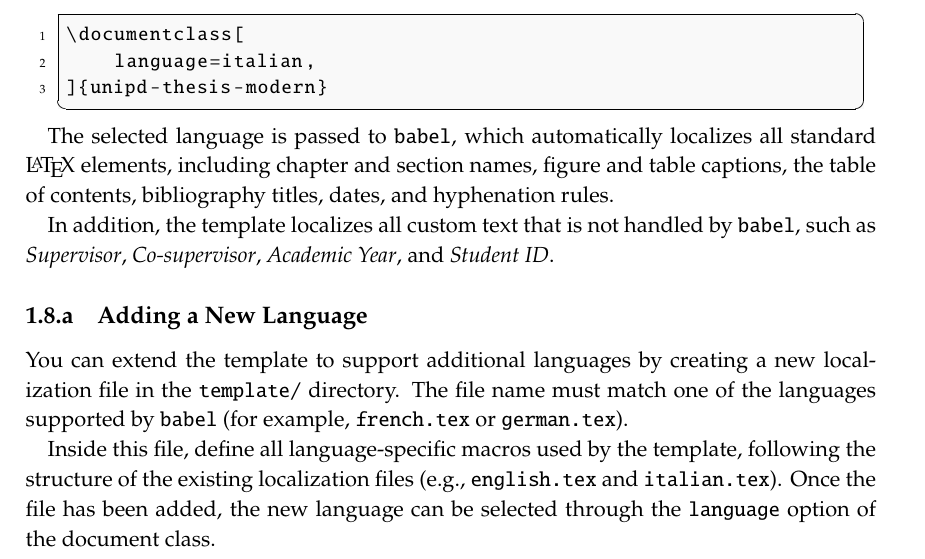
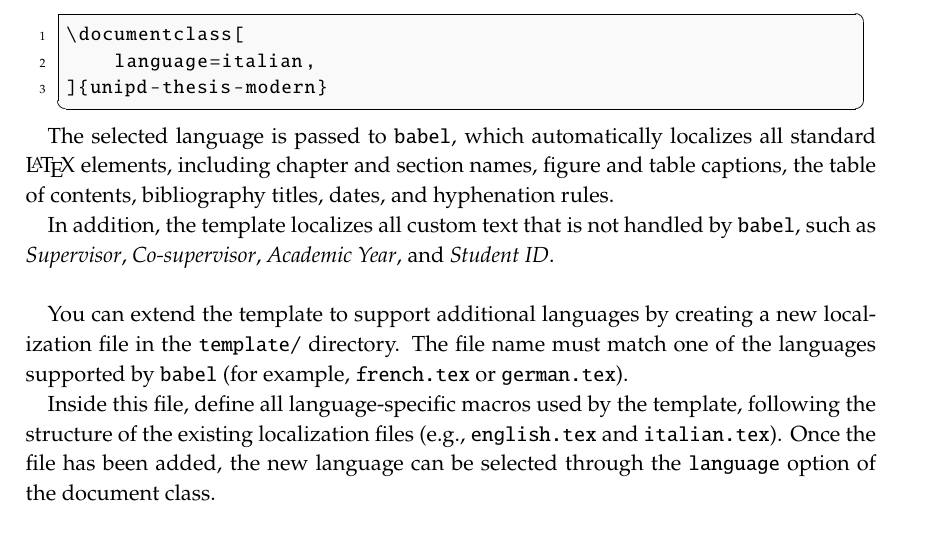
Before and after one commit to baronefr/unipd-thesis-modern, a LaTeX thesis (main.tex, which reads chapters/demo-basic.tex, unipd-thesis-modern.cls): part of page 22 of 42, cut so that both start at the same text. Compiled offline with pdfLaTeX.

Commit message:
remove subsection to fit toc in one page, compile document

```diff
--- a/chapters/demo-basic.tex
+++ b/chapters/demo-basic.tex
@@ -277,10 +277,7 @@ To select a different language, use the \texttt{language} option when loading th
 
 The selected language is passed to \texttt{babel}, which automatically localizes all standard \LaTeX{} elements, including chapter and section names, figure and table captions, the table of contents, bibliography titles, dates, and hyphenation rules.
 
-In addition, the template localizes all custom text that is not handled by \texttt{babel}, such as \emph{Supervisor}, \emph{Co-supervisor}, \emph{Academic Year}, and \emph{Student ID}.
-
-
-\subsection{Adding a New Language}
+In addition, the template localizes all custom text that is not handled by \texttt{babel}, such as \emph{Supervisor}, \emph{Co-supervisor}, \emph{Academic Year}, and \emph{Student ID}.\\
 
 You can extend the template to support additional languages by creating a new localization file in the \texttt{template/} directory. The file name must match one of the languages supported by \texttt{babel} (for example, \texttt{french.tex} or \texttt{german.tex}).
 
--- a/unipd-thesis-modern.cls
+++ b/unipd-thesis-modern.cls
@@ -219,7 +219,6 @@
 % NOTE: loaded before pdfx to avoid conflicts
 
 \RequirePackage{fancyhdr} % custom headers and footers
-\RequirePackage[explicit]{titlesec} % custom title style
 
 % part style
 \titleformat{\part}[display]
```
Also changed, not shown: main.pdf.
